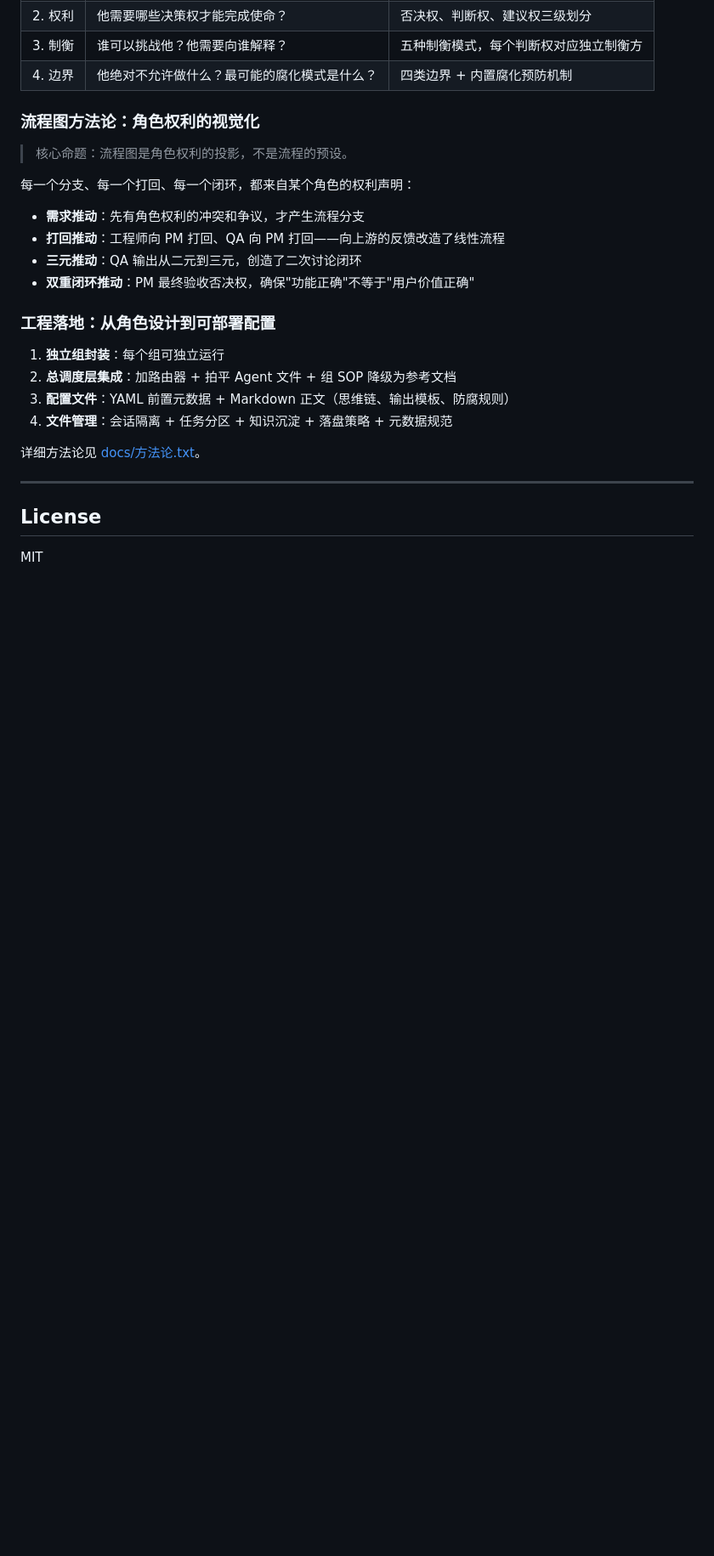
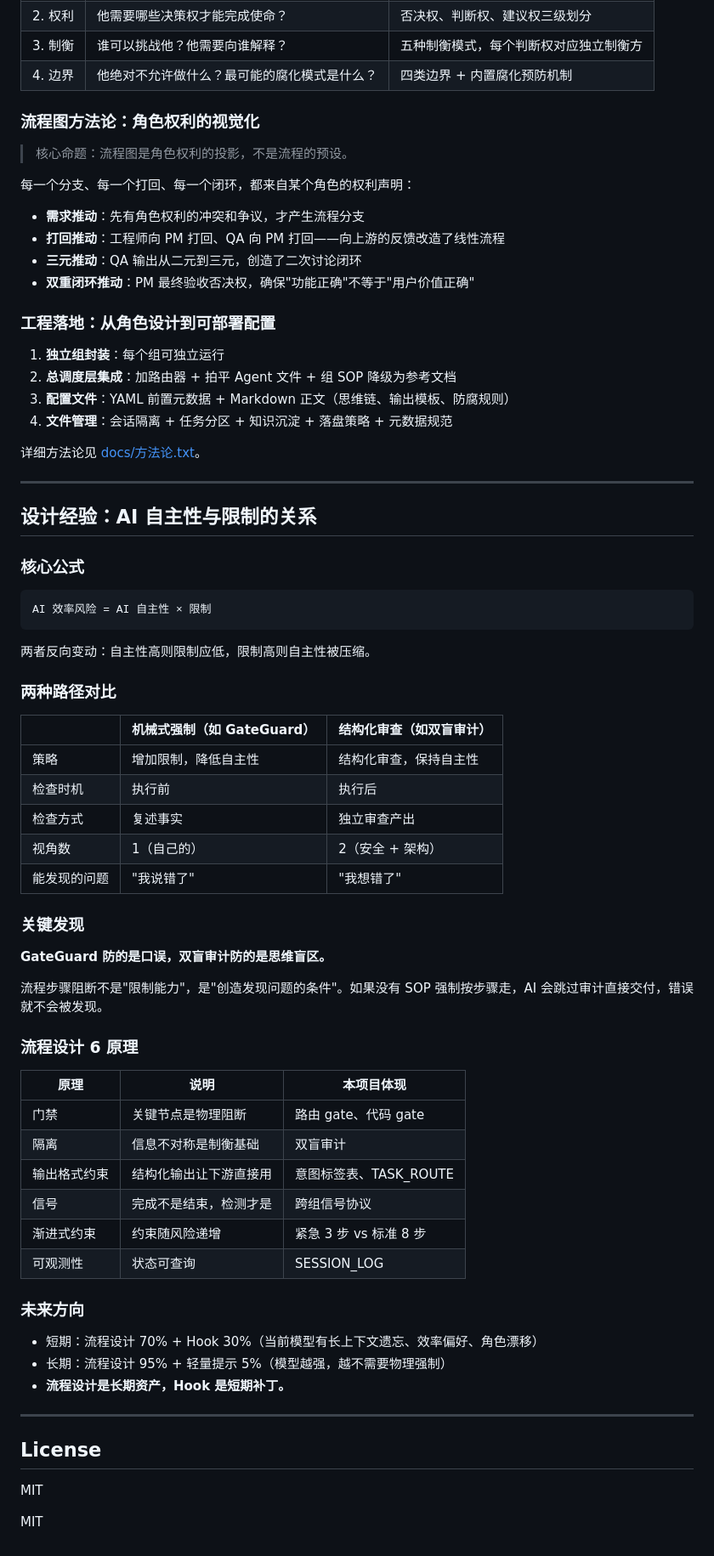
Before and after one commit to doublezzz0409/machine-team-orchestrator, a Markdown page: README.md, the part around one of its changes. Shown at 85% size. Rendered like a GitHub page; blank space fills up the shorter version.

````diff
--- a/README.md
+++ b/README.md
@@ -463,6 +550,53 @@ Claude 会自动：
 
 ---
 
+## 设计经验：AI 自主性与限制的关系
+
+### 核心公式
+
+```
+AI 效率风险 = AI 自主性 × 限制
+```
+
+两者反向变动：自主性高则限制应低，限制高则自主性被压缩。
+
+### 两种路径对比
+
+| | 机械式强制（如 GateGuard） | 结构化审查（如双盲审计） |
+|---|---------------------------|-------------------------|
+| 策略 | 增加限制，降低自主性 | 结构化审查，保持自主性 |
+| 检查时机 | 执行前 | 执行后 |
+| 检查方式 | 复述事实 | 独立审查产出 |
+| 视角数 | 1（自己的） | 2（安全 + 架构） |
+| 能发现的问题 | "我说错了" | "我想错了" |
+
+### 关键发现
+
+**GateGuard 防的是口误，双盲审计防的是思维盲区。**
+
+流程步骤阻断不是"限制能力"，是"创造发现问题的条件"。如果没有 SOP 强制按步骤走，AI 会跳过审计直接交付，错误就不会被发现。
+
+### 流程设计 6 原理
+
+| 原理 | 说明 | 本项目体现 |
+|------|------|----------|
+| 门禁 | 关键节点是物理阻断 | 路由 gate、代码 gate |
+| 隔离 | 信息不对称是制衡基础 | 双盲审计 |
+| 输出格式约束 | 结构化输出让下游直接用 | 意图标签表、TASK_ROUTE |
+| 信号 | 完成不是结束，检测才是 | 跨组信号协议 |
+| 渐进式约束 | 约束随风险递增 | 紧急 3 步 vs 标准 8 步 |
+| 可观测性 | 状态可查询 | SESSION_LOG |
+
+### 未来方向
+
+- 短期：流程设计 70% + Hook 30%（当前模型有长上下文遗忘、效率偏好、角色漂移）
+- 长期：流程设计 95% + 轻量提示 5%（模型越强，越不需要物理强制）
+- **流程设计是长期资产，Hook 是短期补丁。**
+
+---
+
 ## License
 
 MIT
+
+MIT
````
Also changed, not shown: other parts of README.md (+108 -21 lines).
